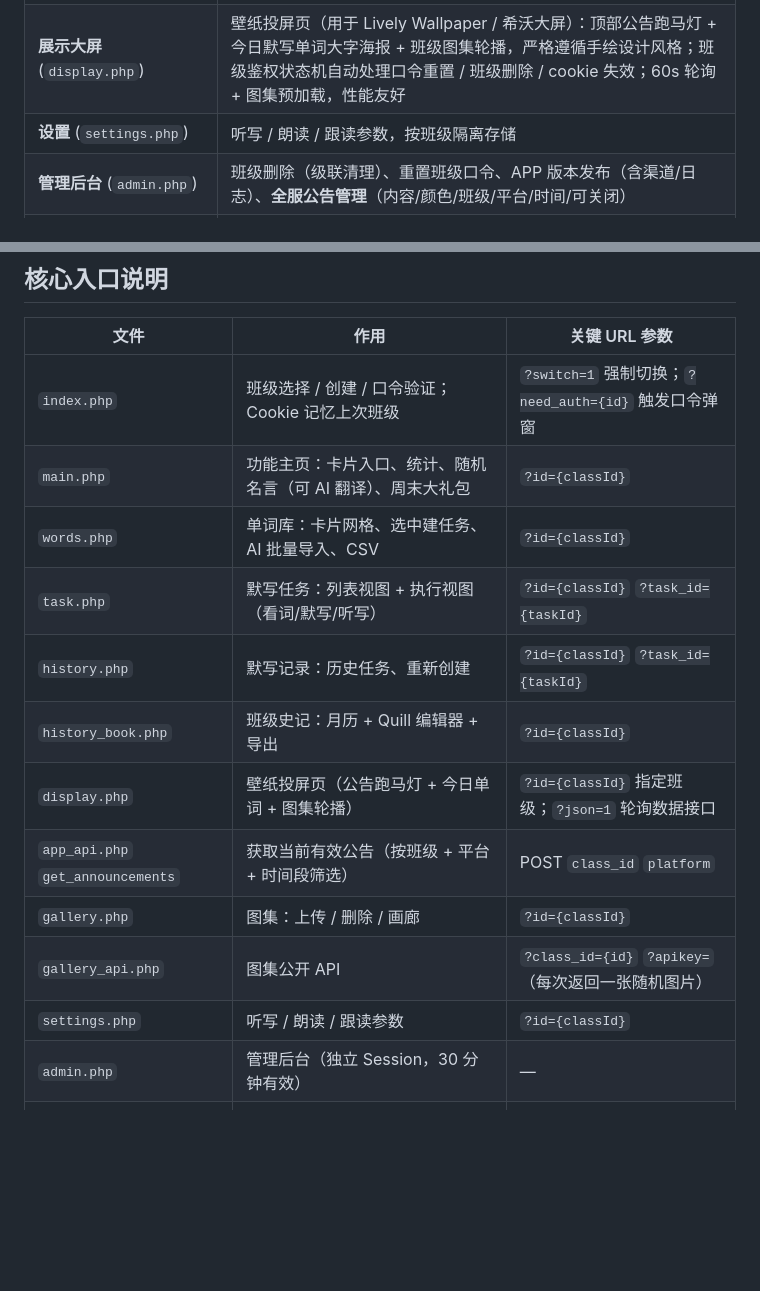
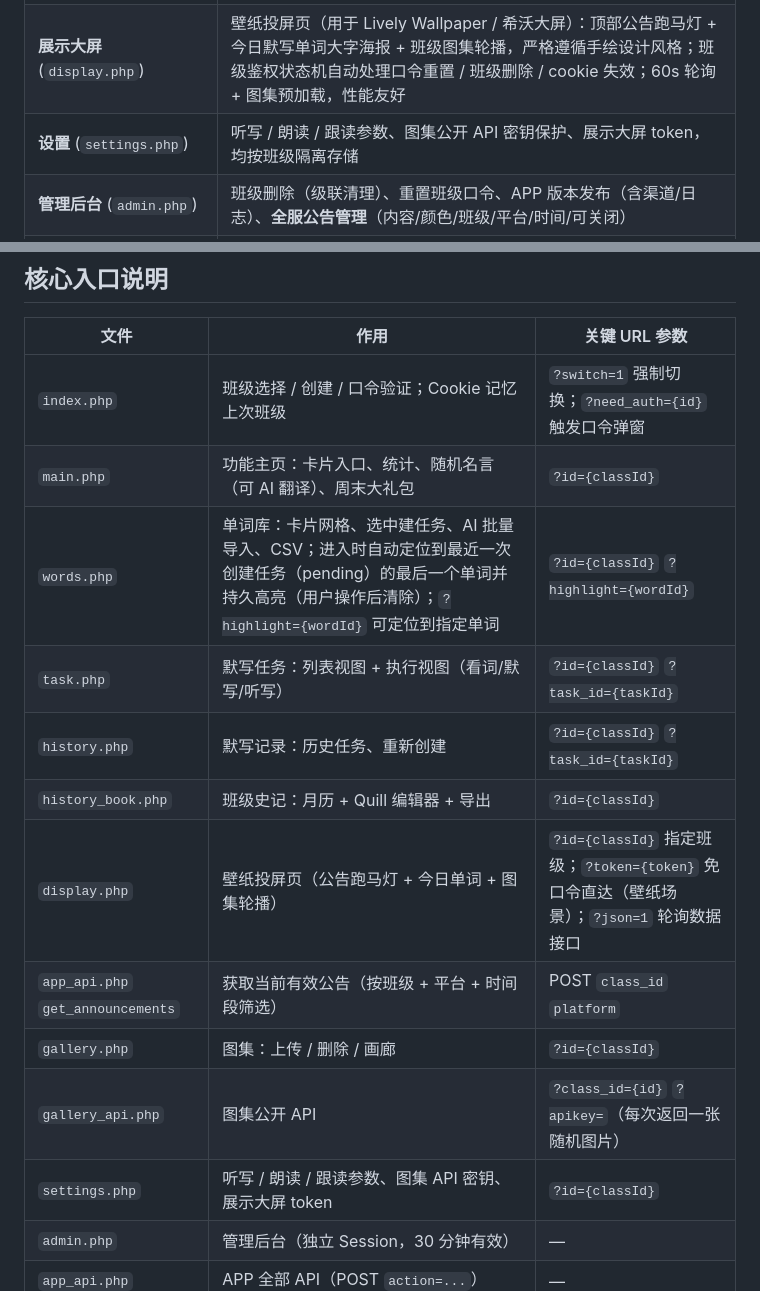
Before and after one commit to CH-Hu-Bill/MoXie, a Markdown page: web/README.md, 2 parts joined by grey strips. GitHub-like rendering; blank space fills up the shorter version.

Commit message:
docs: 同步README到1.0.5; 补充单词库自动定位/展示大屏token/设置页新功能说明

```diff
--- a/web/README.md
+++ b/web/README.md
@@ -33,7 +33,7 @@
 | **班级史记** (`history_book.php`) | Vlog 风格日记，Quill 富文本编辑器 + 月历导航；仅今日可编辑（带时钟容差，详见下文）；个人列传（需授权）；支持 PDF / HTML / 长图导出 |
 | **班级图集** (`gallery.php` / `gallery_api.php`) | 图片上传 + 画廊展示；提供公开随机 API（每次随机返回一张图集图片，同一设备连续两次不重复） |
 | **展示大屏** (`display.php`) | 壁纸投屏页（用于 Lively Wallpaper / 希沃大屏）：顶部公告跑马灯 + 今日默写单词大字海报 + 班级图集轮播，严格遵循手绘设计风格；班级鉴权状态机自动处理口令重置 / 班级删除 / cookie 失效；60s 轮询 + 图集预加载，性能友好 |
-| **设置** (`settings.php`) | 听写 / 朗读 / 跟读参数，按班级隔离存储 |
+| **设置** (`settings.php`) | 听写 / 朗读 / 跟读参数、图集公开 API 密钥保护、展示大屏 token，均按班级隔离存储 |
 | **管理后台** (`admin.php`) | 班级删除（级联清理）、重置班级口令、APP 版本发布（含渠道/日志）、**全服公告管理**（内容/颜色/班级/平台/时间/可关闭） |
 | **全服公告** | 公告分两类：**顶部横幅**（状态栏跑马灯，可关闭）与**超级霸屏**（mode=fullscreen）。超级霸屏：仅站内点击跳转时触发（刷新/直达/系统返回不触发），新页面**首帧即渲染**（无内容闪现），页面加载完成后开始计时展示 1~5 秒、点击任意处跳过；霸屏层只占状态栏（横幅）**下方**区域，不遮挡顶部横幅。两类同时间段可共存、同类互斥。后台时间选择已预填服务器当前时间（默认立即生效），并醒目显示服务器时间 |
 | **APP 后端 API** (`app_api.php`) | 用户注册 / 登录 / token 鉴权、单词 / 任务 / 错题本 / 收藏、史记、图集、导出等完整接口 |
@@ -277,15 +277,15 @@ Web 端日历的"今天"以**浏览器本机时钟**计算（与 APP 端手机
 |------|------|--------------|
 | `index.php` | 班级选择 / 创建 / 口令验证；Cookie 记忆上次班级 | `?switch=1` 强制切换；`?need_auth={id}` 触发口令弹窗 |
 | `main.php` | 功能主页：卡片入口、统计、随机名言（可 AI 翻译）、周末大礼包 | `?id={classId}` |
-| `words.php` | 单词库：卡片网格、选中建任务、AI 批量导入、CSV | `?id={classId}` |
+| `words.php` | 单词库：卡片网格、选中建任务、AI 批量导入、CSV；进入时自动定位到最近一次创建任务（pending）的最后一个单词并持久高亮（用户操作后清除）；`?highlight={wordId}` 可定位到指定单词 | `?id={classId}` `?highlight={wordId}` |
 | `task.php` | 默写任务：列表视图 + 执行视图（看词/默写/听写） | `?id={classId}` `?task_id={taskId}` |
 | `history.php` | 默写记录：历史任务、重新创建 | `?id={classId}` `?task_id={taskId}` |
 | `history_book.php` | 班级史记：月历 + Quill 编辑器 + 导出 | `?id={classId}` |
-| `display.php` | 壁纸投屏页（公告跑马灯 + 今日单词 + 图集轮播） | `?id={classId}` 指定班级；`?json=1` 轮询数据接口 |
+| `display.php` | 壁纸投屏页（公告跑马灯 + 今日单词 + 图集轮播） | `?id={classId}` 指定班级；`?token={token}` 免口令直达（壁纸场景）；`?json=1` 轮询数据接口 |
 | `app_api.php` `get_announcements` | 获取当前有效公告（按班级 + 平台 + 时间段筛选） | POST `class_id` `platform` |
 | `gallery.php` | 图集：上传 / 删除 / 画廊 | `?id={classId}` |
 | `gallery_api.php` | 图集公开 API | `?class_id={id}` `?apikey=`（每次返回一张随机图片） |
-| `settings.php` | 听写 / 朗读 / 跟读参数 | `?id={classId}` |
+| `settings.php` | 听写 / 朗读 / 跟读参数、图集 API 密钥、展示大屏 token | `?id={classId}` |
 | `admin.php` | 管理后台（独立 Session，30 分钟有效） | — |
 | `app_api.php` | APP 全部 API（POST `action=...`） | — |
 | `upload.php` | 图片上传(POST) / 查看(GET) | `?class_id=` `?file=` |
```
Also changed, not shown: README.md (+1 -1 lines).
